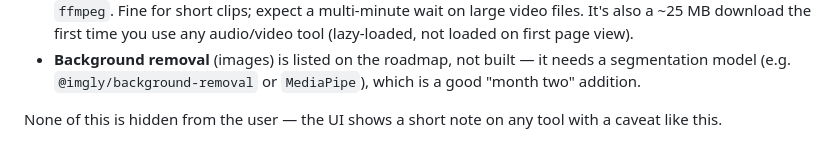
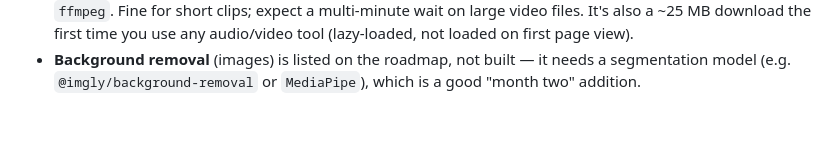
Before and after one commit to Aryan-Gupta-9044/Universal-File-Toolkit, a Markdown page: README.md, the part around the change. GitHub-like rendering.

Commit message:
Remove caveat note from README
Removed note about UI showing caveats for tools.

```diff
--- a/README.md
+++ b/README.md
@@ -75,6 +75,3 @@ loaded. See `ROADMAP.md` for the design tokens if you want to re-skin it.
 - **Background removal** (images) is listed on the roadmap, not built —
   it needs a segmentation model (e.g. `@imgly/background-removal` or
   `MediaPipe`), which is a good "month two" addition.
-
-None of this is hidden from the user — the UI shows a short note on any
-tool with a caveat like this.
```
